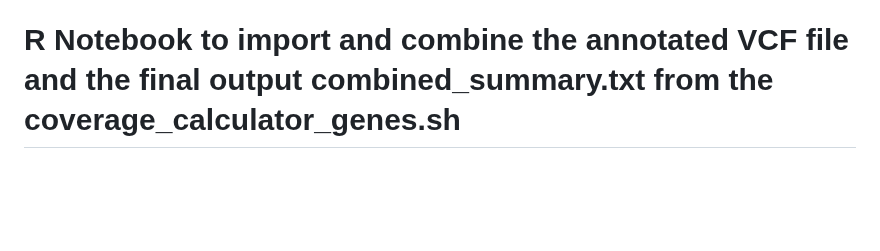
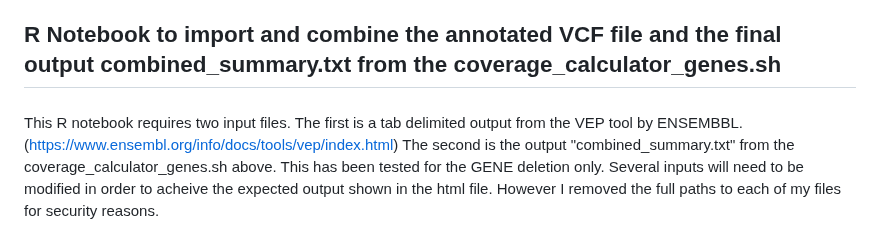
Before and after one commit to megancamilla/FWD_genetics_screen, a Markdown page: README.md, the part around one of its changes. GitHub-like rendering; blank space fills up the shorter version.

Commit message:
Update README.md
added R markdown

```diff
--- a/README.md
+++ b/README.md
@@ -29,4 +29,8 @@ A set of scripts that uses bedtools and awk for processing re-sequenced UV-mutag
    * isolate_summary.txt, tab-delmited file that summarises if one of the unique_INRAE_genes.bed is present in their individual INRAEgenes_less_than_5x_ISOLATE.txt file.
    * combined_summary.txt, final summary table of all genes with less than 5x coverage, with a 0 for genes that are present in the isolate (i.e. not less than 5x) and a 1 for genes that are absent (i.e. are less than 5x coverage and therefore present in the less_than_5x_isolate.txt file). The 0 and 1 notation is meant to mimic a VCF file format where 0 is equvalent to the reference allele and a 1 indicates a difference from the reference.
 
-# R Notebook to import and combine the annotated VCF file and the final output combined_summary.txt from the coverage_calculator_genes.sh
+## R Notebook to import and combine the annotated VCF file and the final output combined_summary.txt from the coverage_calculator_genes.sh
+###
+This R notebook requires two input files. The first is a tab delimited output from the VEP tool by ENSEMBBL. (https://www.ensembl.org/info/docs/tools/vep/index.html)
+The second is the output "combined_summary.txt" from the coverage_calculator_genes.sh above. This has been tested for the GENE deletion only.
+Several inputs will need to be modified in order to acheive the expected output shown in the html file. However I removed the full paths to each of my files for security reasons.
```
Also changed, not shown: other parts of README.md (+4 -4 lines).
